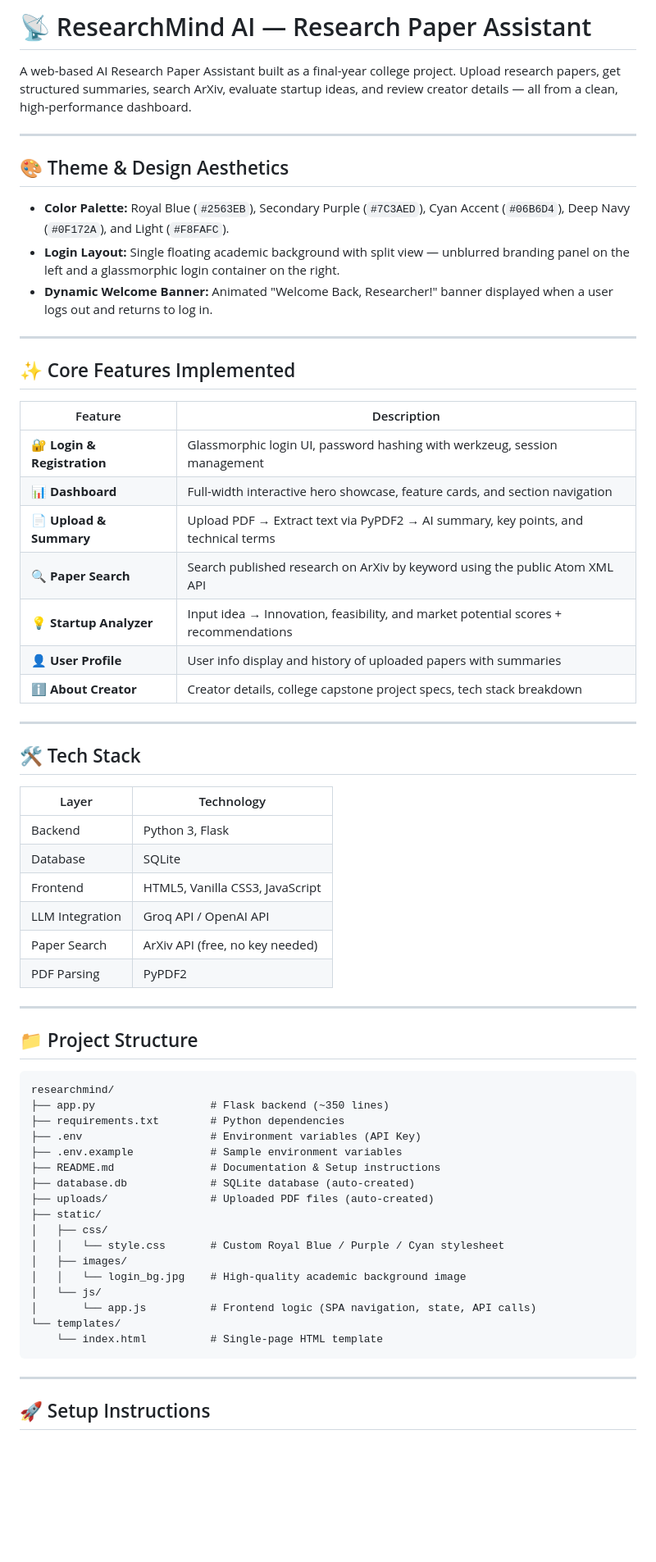
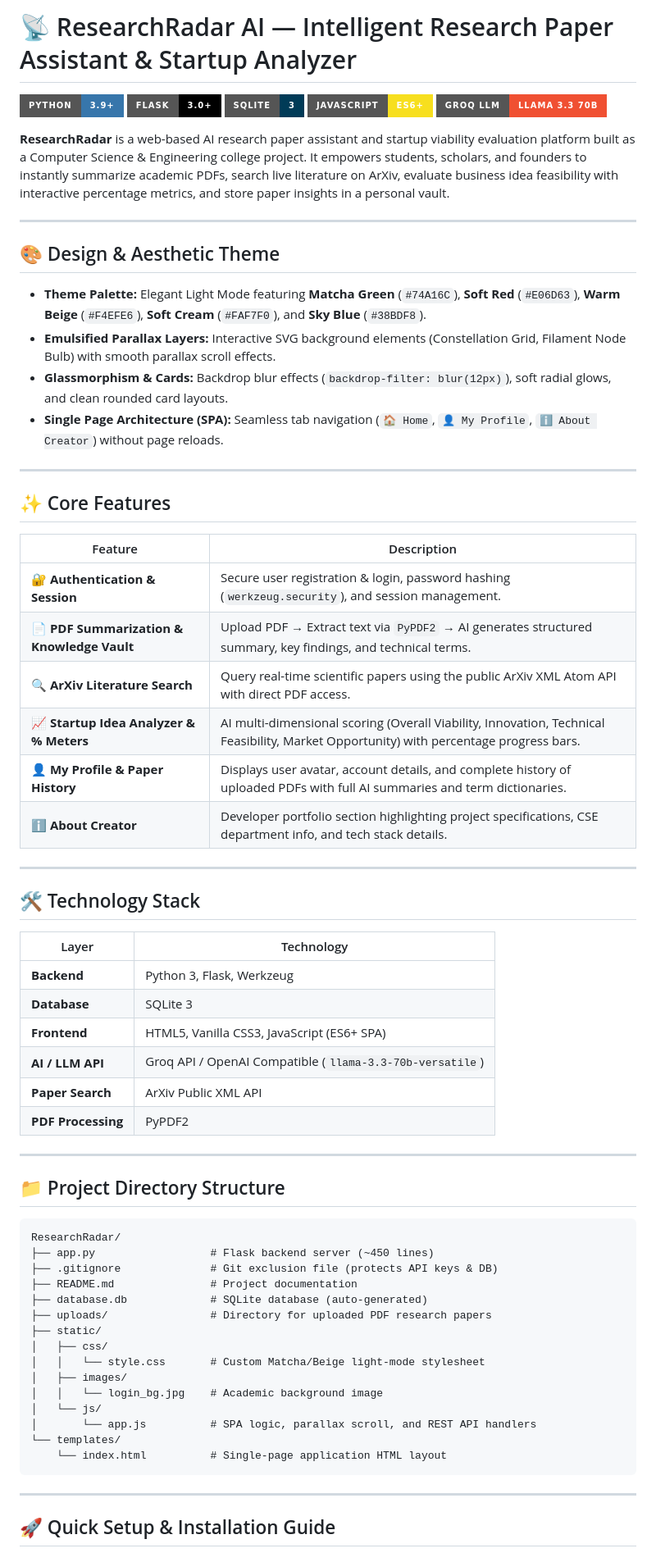
Before and after one commit to Lakshya-prasad/ResearchRadar, a Markdown page: README.md, the part around one of its changes. Shown at 82% size. Rendered like a GitHub page; badges without logos; blank space fills up the shorter version.

````diff
--- a/README.md
+++ b/README.md
@@ -1,67 +1,71 @@
-# 📡 ResearchMind AI — Research Paper Assistant
+# 📡 ResearchRadar AI — Intelligent Research Paper Assistant & Startup Analyzer
 
-A web-based AI Research Paper Assistant built as a final-year college project. Upload research papers, get structured summaries, search ArXiv, evaluate startup ideas, and review creator details — all from a clean, high-performance dashboard.
+[![Python](https://img.shields.io/badge/Python-3.9+-3776AB?style=for-the-badge&logo=python&logoColor=white)](https://www.python.org/)
+[![Flask](https://img.shields.io/badge/Flask-3.0+-000000?style=for-the-badge&logo=flask&logoColor=white)](https://flask.palletsprojects.com/)
+[![SQLite](https://img.shields.io/badge/SQLite-3-003B57?style=for-the-badge&logo=sqlite&logoColor=white)](https://www.sqlite.org/)
+[![JavaScript](https://img.shields.io/badge/JavaScript-ES6+-F7DF1E?style=for-the-badge&logo=javascript&logoColor=black)](https://developer.mozilla.org/)
+[![Groq AI](https://img.shields.io/badge/Groq_LLM-Llama_3.3_70B-F05032?style=for-the-badge)](https://groq.com/)
+
+**ResearchRadar** is a web-based AI research paper assistant and startup viability evaluation platform built as a Computer Science & Engineering college project. It empowers students, scholars, and founders to instantly summarize academic PDFs, search live literature on ArXiv, evaluate business idea feasibility with interactive percentage metrics, and store paper insights in a personal vault.
 
 ---
 
-## 🎨 Theme & Design Aesthetics
+## 🎨 Design & Aesthetic Theme
 
-- **Color Palette:** Royal Blue (`#2563EB`), Secondary Purple (`#7C3AED`), Cyan Accent (`#06B6D4`), Deep Navy (`#0F172A`), and Light (`#F8FAFC`).
-- **Login Layout:** Single floating academic background with split view — unblurred branding panel on the left and a glassmorphic login container on the right.
-- **Dynamic Welcome Banner:** Animated "Welcome Back, Researcher!" banner displayed when a user logs out and returns to log in.
+- **Theme Palette:** Elegant Light Mode featuring **Matcha Green** (`#74A16C`), **Soft Red** (`#E06D63`), **Warm Beige** (`#F4EFE6`), **Soft Cream** (`#FAF7F0`), and **Sky Blue** (`#38BDF8`).
+- **Emulsified Parallax Layers:** Interactive SVG background elements (Constellation Grid, Filament Node Bulb) with smooth parallax scroll effects.
+- **Glassmorphism & Cards:** Backdrop blur effects (`backdrop-filter: blur(12px)`), soft radial glows, and clean rounded card layouts.
+- **Single Page Architecture (SPA):** Seamless tab navigation (`🏠 Home`, `👤 My Profile`, `ℹ️ About Creator`) without page reloads.
 
 ---
 
-## ✨ Core Features Implemented
+## ✨ Core Features
 
 | Feature | Description |
 |---|---|
-| 🔐 **Login & Registration** | Glassmorphic login UI, password hashing with werkzeug, session management |
-| 📊 **Dashboard** | Full-width interactive hero showcase, feature cards, and section navigation |
-| 📄 **Upload & Summary** | Upload PDF → Extract text via PyPDF2 → AI summary, key points, and technical terms |
-| 🔍 **Paper Search** | Search published research on ArXiv by keyword using the public Atom XML API |
-| 💡 **Startup Analyzer** | Input idea → Innovation, feasibility, and market potential scores + recommendations |
-| 👤 **User Profile** | User info display and history of uploaded papers with summaries |
-| ℹ️ **About Creator** | Creator details, college capstone project specs, tech stack breakdown |
+| 🔐 **Authentication & Session** | Secure user registration & login, password hashing (`werkzeug.security`), and session management. |
+| 📄 **PDF Summarization & Knowledge Vault** | Upload PDF → Extract text via `PyPDF2` → AI generates structured summary, key findings, and technical terms. |
+| 🔍 **ArXiv Literature Search** | Query real-time scientific papers using the public ArXiv XML Atom API with direct PDF access. |
+| 📈 **Startup Idea Analyzer & % Meters** | AI multi-dimensional scoring (Overall Viability, Innovation, Technical Feasibility, Market Opportunity) with percentage progress bars. |
+| 👤 **My Profile & Paper History** | Displays user avatar, account details, and complete history of uploaded PDFs with full AI summaries and term dictionaries. |
+| ℹ️ **About Creator** | Developer portfolio section highlighting project specifications, CSE department info, and tech stack details. |
 
 ---
 
-## 🛠️ Tech Stack
+## 🛠️ Technology Stack
 
 | Layer | Technology |
 |---|---|
-| Backend | Python 3, Flask |
-| Database | SQLite |
-| Frontend | HTML5, Vanilla CSS3, JavaScript |
-| LLM Integration | Groq API / OpenAI API |
-| Paper Search | ArXiv API (free, no key needed) |
-| PDF Parsing | PyPDF2 |
+| **Backend** | Python 3, Flask, Werkzeug |
+| **Database** | SQLite 3 |
+| **Frontend** | HTML5, Vanilla CSS3, JavaScript (ES6+ SPA) |
+| **AI / LLM API** | Groq API / OpenAI Compatible (`llama-3.3-70b-versatile`) |
+| **Paper Search** | ArXiv Public XML API |
+| **PDF Processing** | PyPDF2 |
 
 ---
 
-## 📁 Project Structure
+## 📁 Project Directory Structure
 
 ```
-researchmind/
-├── app.py                  # Flask backend (~350 lines)
-├── requirements.txt        # Python dependencies
-├── .env                    # Environment variables (API Key)
-├── .env.example            # Sample environment variables
-├── README.md               # Documentation & Setup instructions
-├── database.db             # SQLite database (auto-created)
-├── uploads/                # Uploaded PDF files (auto-created)
+ResearchRadar/
+├── app.py                  # Flask backend server (~450 lines)
+├── .gitignore              # Git exclusion file (protects API keys & DB)
+├── README.md               # Project documentation
+├── database.db             # SQLite database (auto-generated)
+├── uploads/                # Directory for uploaded PDF research papers
 ├── static/
 │   ├── css/
-│   │   └── style.css       # Custom Royal Blue / Purple / Cyan stylesheet
+│   │   └── style.css       # Custom Matcha/Beige light-mode stylesheet
 │   ├── images/
-│   │   └── login_bg.jpg    # High-quality academic background image
+│   │   └── login_bg.jpg    # Academic background image
 │   └── js/
-│       └── app.js          # Frontend logic (SPA navigation, state, API calls)
+│       └── app.js          # SPA logic, parallax scroll, and REST API handlers
 └── templates/
-    └── index.html          # Single-page HTML template
+    └── index.html          # Single-page application HTML layout
 ```
 
 ---
 
-## 🚀 Setup Instructions
+## 🚀 Quick Setup & Installation Guide
 
````
Also changed, not shown: other parts of README.md (+21 -22 lines).
